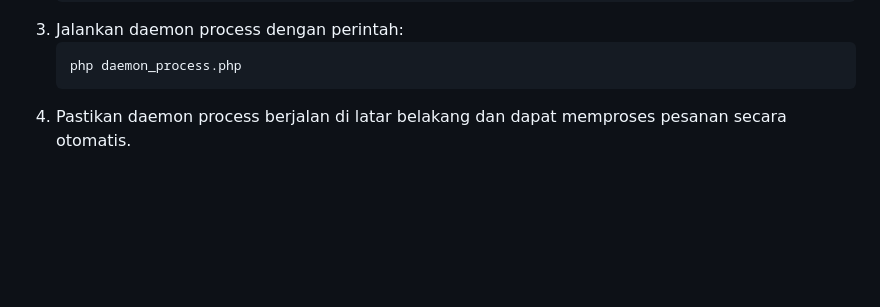
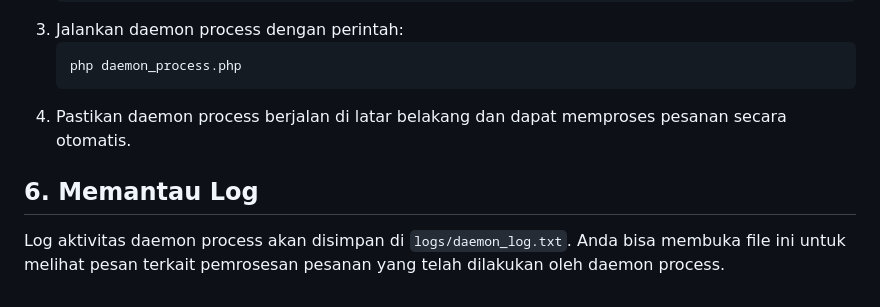
Before and after one commit to arilandrian/ilkom-23-os-kelompok-2, a Markdown page: daemon/F1G123024-Muhammad-Aril-Andrian.md, the part around the change. GitHub-like rendering; blank space fills up the shorter version.

Commit message:
update file md arilandrian

````diff
--- a/daemon/F1G123024-Muhammad-Aril-Andrian.md
+++ b/daemon/F1G123024-Muhammad-Aril-Andrian.md
@@ -79,3 +79,6 @@ while (true) {
    php daemon_process.php
    ```
 4. Pastikan daemon process berjalan di latar belakang dan dapat memproses pesanan secara otomatis.
+
+## 6. Memantau Log
+Log aktivitas daemon process akan disimpan di `logs/daemon_log.txt`. Anda bisa membuka file ini untuk melihat pesan terkait pemrosesan pesanan yang telah dilakukan oleh daemon process.
````
